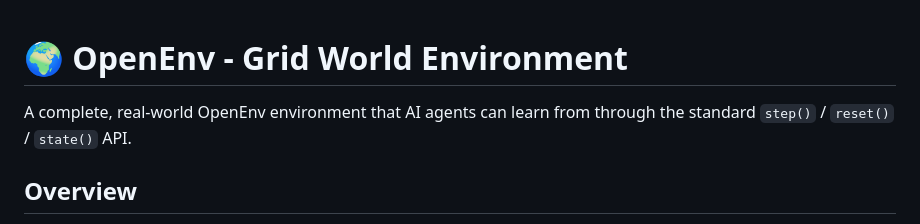
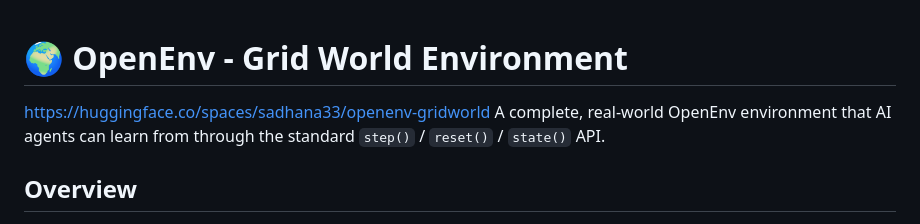
Before and after one commit to sadhana32211-oss/openenv-gridworld, a Markdown page: README.md, the part around the change. Drawn GitHub-style.

```diff
--- a/README.md
+++ b/README.md
@@ -1,5 +1,5 @@
 # 🌍 OpenEnv - Grid World Environment
-
+https://huggingface.co/spaces/sadhana33/openenv-gridworld
 A complete, real-world OpenEnv environment that AI agents can learn from through the standard `step()` / `reset()` / `state()` API.
 
 ## Overview
```
